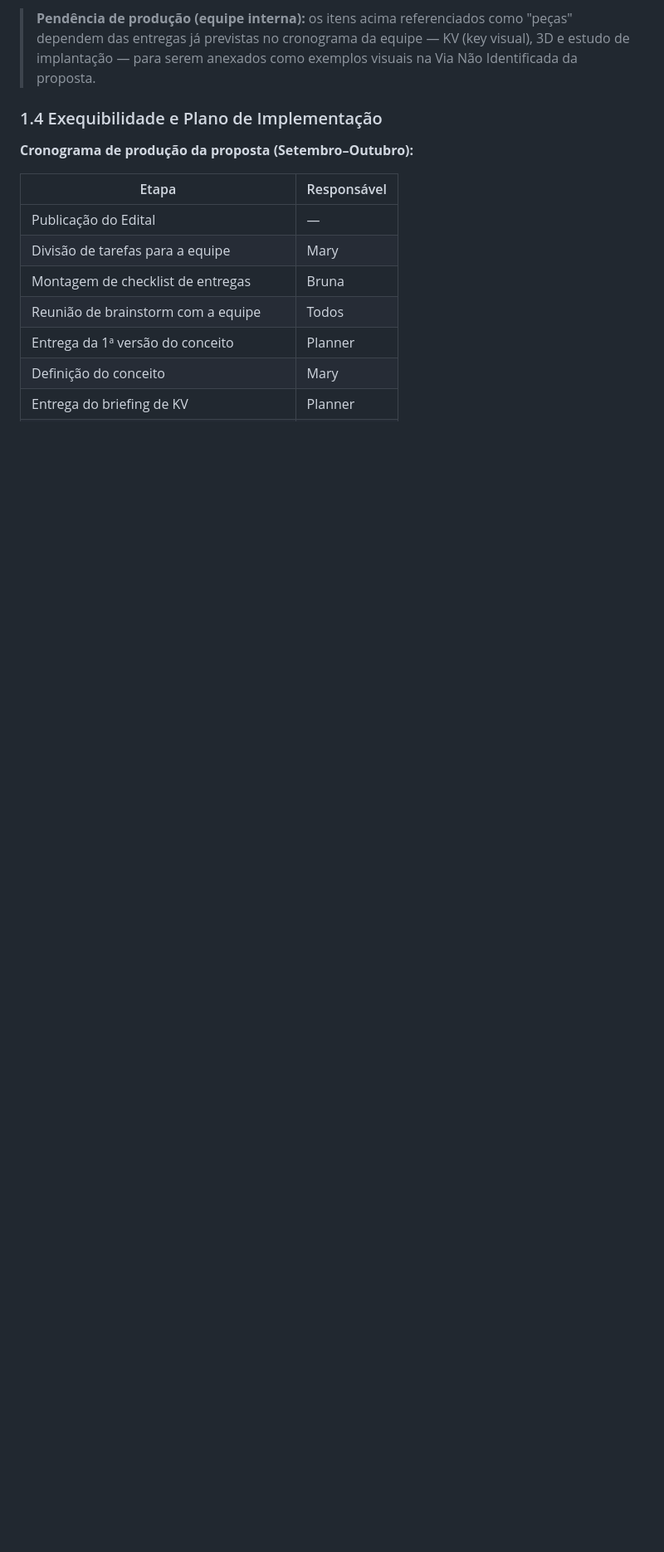
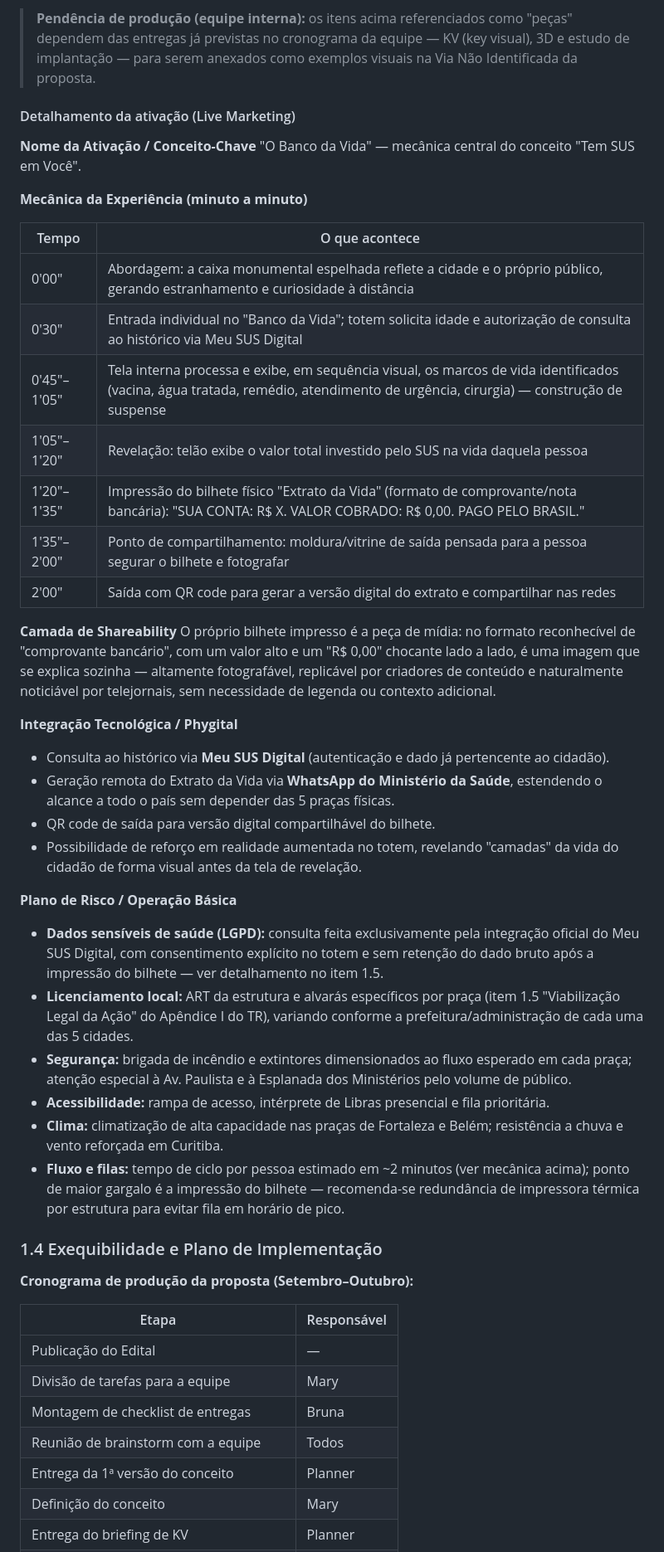
Before and after one commit to adinolbraga-1983/ableinserts, a Markdown page: proposta-tecnica-plano-de-acao-promocional.md, the part around the change. Shown at 83% size. Drawn GitHub-style; blank space fills up the shorter version.

Commit message:
Detalha a mecânica da ativação "Banco da Vida" no formato de Live Marketing
Adiciona minuto a minuto da experiência, camada de shareability,
integração phygital e plano de risco/operação ao subquesito Ideia
Criativa e Solução Promocional, seguindo o formato de planejamento de
live marketing / brand experience.

Co-Authored-By: Claude Sonnet 5 <noreply@anthropic.com>
Claude-Session: https://claude.ai/code/session_019v4Q491xF9RH27WkYtAuCn

```diff
--- a/proposta-tecnica-plano-de-acao-promocional.md
+++ b/proposta-tecnica-plano-de-acao-promocional.md
@@ -92,6 +92,53 @@ WhatsApp/Meu SUS Digital.
 > **Pendência de produção (equipe interna):** os itens acima referenciados como "peças" dependem
 > das entregas já previstas no cronograma da equipe — KV (key visual), 3D e estudo de implantação
 > — para serem anexados como exemplos visuais na Via Não Identificada da proposta.
+
+#### Detalhamento da ativação (Live Marketing)
+
+**Nome da Ativação / Conceito-Chave**
+"O Banco da Vida" — mecânica central do conceito "Tem SUS em Você".
+
+**Mecânica da Experiência (minuto a minuto)**
+
+| Tempo | O que acontece |
+|---|---|
+| 0'00" | Abordagem: a caixa monumental espelhada reflete a cidade e o próprio público, gerando estranhamento e curiosidade à distância |
+| 0'30" | Entrada individual no "Banco da Vida"; totem solicita idade e autorização de consulta ao histórico via Meu SUS Digital |
+| 0'45"–1'05" | Tela interna processa e exibe, em sequência visual, os marcos de vida identificados (vacina, água tratada, remédio, atendimento de urgência, cirurgia) — construção de suspense |
+| 1'05"–1'20" | Revelação: telão exibe o valor total investido pelo SUS na vida daquela pessoa |
+| 1'20"–1'35" | Impressão do bilhete físico "Extrato da Vida" (formato de comprovante/nota bancária): "SUA CONTA: R$ X. VALOR COBRADO: R$ 0,00. PAGO PELO BRASIL." |
+| 1'35"–2'00" | Ponto de compartilhamento: moldura/vitrine de saída pensada para a pessoa segurar o bilhete e fotografar |
+| 2'00" | Saída com QR code para gerar a versão digital do extrato e compartilhar nas redes |
+
+**Camada de Shareability**
+O próprio bilhete impresso é a peça de mídia: no formato reconhecível de "comprovante bancário",
+com um valor alto e um "R$ 0,00" chocante lado a lado, é uma imagem que se explica sozinha —
+altamente fotografável, replicável por criadores de conteúdo e naturalmente noticiável por
+telejornais, sem necessidade de legenda ou contexto adicional.
+
+**Integração Tecnológica / Phygital**
+- Consulta ao histórico via **Meu SUS Digital** (autenticação e dado já pertencente ao cidadão).
+- Geração remota do Extrato da Vida via **WhatsApp do Ministério da Saúde**, estendendo o alcance
+  a todo o país sem depender das 5 praças físicas.
+- QR code de saída para versão digital compartilhável do bilhete.
+- Possibilidade de reforço em realidade aumentada no totem, revelando "camadas" da vida do
+  cidadão de forma visual antes da tela de revelação.
+
+**Plano de Risco / Operação Básica**
+- **Dados sensíveis de saúde (LGPD):** consulta feita exclusivamente pela integração oficial do
+  Meu SUS Digital, com consentimento explícito no totem e sem retenção do dado bruto após a
+  impressão do bilhete — ver detalhamento no item 1.5.
+- **Licenciamento local:** ART da estrutura e alvarás específicos por praça (item 1.5 "Viabilização
+  Legal da Ação" do Apêndice I do TR), variando conforme a prefeitura/administração de cada uma
+  das 5 cidades.
+- **Segurança:** brigada de incêndio e extintores dimensionados ao fluxo esperado em cada praça;
+  atenção especial à Av. Paulista e à Esplanada dos Ministérios pelo volume de público.
+- **Acessibilidade:** rampa de acesso, intérprete de Libras presencial e fila prioritária.
+- **Clima:** climatização de alta capacidade nas praças de Fortaleza e Belém; resistência a chuva
+  e vento reforçada em Curitiba.
+- **Fluxo e filas:** tempo de ciclo por pessoa estimado em ~2 minutos (ver mecânica acima); ponto
+  de maior gargalo é a impressão do bilhete — recomenda-se redundância de impressora térmica por
+  estrutura para evitar fila em horário de pico.
 
 ### 1.4 Exequibilidade e Plano de Implementação
 
```
